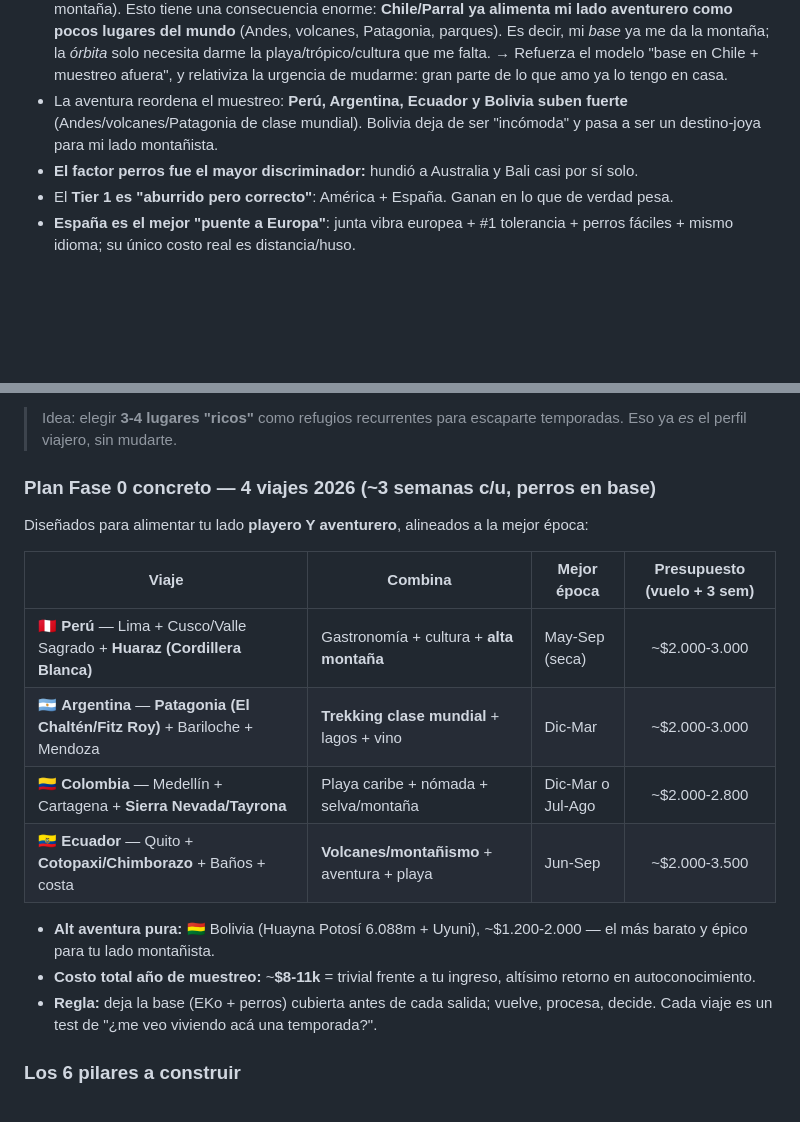
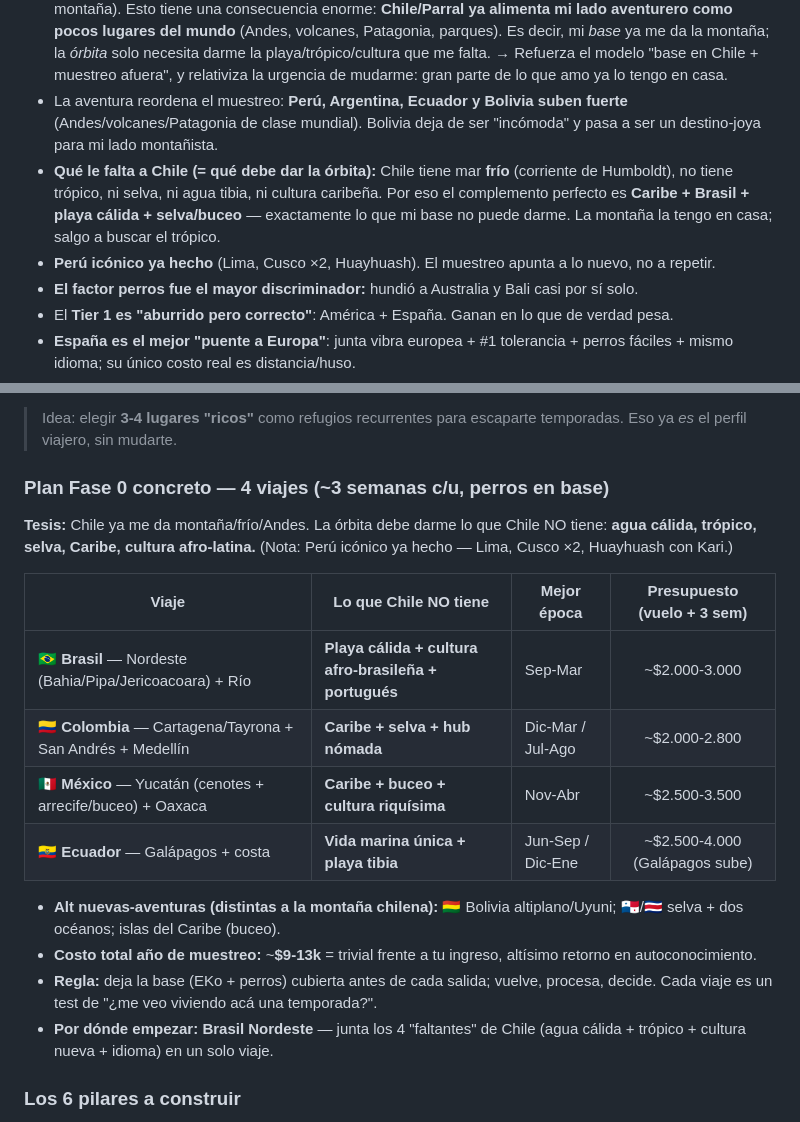
Before and after one commit to franmonroytronc-cmd/app-tareas, a Markdown page: decisiones/donde-vivir.md, 2 parts joined by grey strips. GitHub-like rendering; blank space fills up the shorter version.

Commit message:
Refinar Fase 0: complementar lo que Chile no tiene (tropico/Caribe), Peru ya hecho
Co-Authored-By: Claude Opus 4.8 <noreply@anthropic.com>
Claude-Session: https://claude.ai/code/session_01MiZLGpsjkyc4Wm528r8A7n

```diff
--- a/decisiones/donde-vivir.md
+++ b/decisiones/donde-vivir.md
@@ -149,6 +149,8 @@ Puntaje 1-5 por criterio × peso, normalizado a /100. **El número orienta, no d
 - Mi sueño no es "Australia", es **libertad/opcionalidad**; Australia es una muestra… y en el scorecard queda **#10**, no por mala, sino porque choca con mis no-negociables (perros + huso con Chile).
 - **Soy equilibrado: playa/comodidad + montaña/aventura** (montañismo, deporte, parques, guía de montaña). Esto tiene una consecuencia enorme: **Chile/Parral ya alimenta mi lado aventurero como pocos lugares del mundo** (Andes, volcanes, Patagonia, parques). Es decir, mi *base* ya me da la montaña; la *órbita* solo necesita darme la playa/trópico/cultura que me falta. → Refuerza el modelo "base en Chile + muestreo afuera", y relativiza la urgencia de mudarme: gran parte de lo que amo ya lo tengo en casa.
 - La aventura reordena el muestreo: **Perú, Argentina, Ecuador y Bolivia suben fuerte** (Andes/volcanes/Patagonia de clase mundial). Bolivia deja de ser "incómoda" y pasa a ser un destino-joya para mi lado montañista.
+- **Qué le falta a Chile (= qué debe dar la órbita):** Chile tiene mar **frío** (corriente de Humboldt), no tiene trópico, ni selva, ni agua tibia, ni cultura caribeña. Por eso el complemento perfecto es **Caribe + Brasil + playa cálida + selva/buceo** — exactamente lo que mi base no puede darme. La montaña la tengo en casa; salgo a buscar el trópico.
+- **Perú icónico ya hecho** (Lima, Cusco ×2, Huayhuash). El muestreo apunta a lo nuevo, no a repetir.
 - **El factor perros fue el mayor discriminador:** hundió a Australia y Bali casi por sí solo.
 - El **Tier 1 es "aburrido pero correcto"**: América + España. Ganan en lo que de verdad pesa.
 - **España es el mejor "puente a Europa"**: junta vibra europea + #1 tolerancia + perros fáciles + mismo idioma; su único costo real es distancia/huso.
@@ -260,19 +262,20 @@ La jugada más inteligente para arrancar: viajes de **~3 semanas** a destinos li
 
 > Idea: elegir **3-4 lugares "ricos"** como refugios recurrentes para escaparte temporadas. Eso ya *es* el perfil viajero, sin mudarte.
 
-### Plan Fase 0 concreto — 4 viajes 2026 (~3 semanas c/u, perros en base)
-Diseñados para alimentar tu lado **playero Y aventurero**, alineados a la mejor época:
+### Plan Fase 0 concreto — 4 viajes (~3 semanas c/u, perros en base)
+**Tesis:** Chile ya me da montaña/frío/Andes. La órbita debe darme lo que Chile NO tiene: **agua cálida, trópico, selva, Caribe, cultura afro-latina.** (Nota: Perú icónico ya hecho — Lima, Cusco ×2, Huayhuash con Kari.)
 
-| Viaje | Combina | Mejor época | Presupuesto (vuelo + 3 sem) |
-|-------|---------|-------------|:---:|
-| 🇵🇪 **Perú** — Lima + Cusco/Valle Sagrado + **Huaraz (Cordillera Blanca)** | Gastronomía + cultura + **alta montaña** | May-Sep (seca) | ~$2.000-3.000 |
-| 🇦🇷 **Argentina** — **Patagonia (El Chaltén/Fitz Roy)** + Bariloche + Mendoza | **Trekking clase mundial** + lagos + vino | Dic-Mar | ~$2.000-3.000 |
-| 🇨🇴 **Colombia** — Medellín + Cartagena + **Sierra Nevada/Tayrona** | Playa caribe + nómada + selva/montaña | Dic-Mar o Jul-Ago | ~$2.000-2.800 |
-| 🇪🇨 **Ecuador** — Quito + **Cotopaxi/Chimborazo** + Baños + costa | **Volcanes/montañismo** + aventura + playa | Jun-Sep | ~$2.000-3.500 |
+| Viaje | Lo que Chile NO tiene | Mejor época | Presupuesto (vuelo + 3 sem) |
+|-------|------------------------|-------------|:---:|
+| 🇧🇷 **Brasil** — Nordeste (Bahia/Pipa/Jericoacoara) + Río | **Playa cálida + cultura afro-brasileña + portugués** | Sep-Mar | ~$2.000-3.000 |
+| 🇨🇴 **Colombia** — Cartagena/Tayrona + San Andrés + Medellín | **Caribe + selva + hub nómada** | Dic-Mar / Jul-Ago | ~$2.000-2.800 |
+| 🇲🇽 **México** — Yucatán (cenotes + arrecife/buceo) + Oaxaca | **Caribe + buceo + cultura riquísima** | Nov-Abr | ~$2.500-3.500 |
+| 🇪🇨 **Ecuador** — Galápagos + costa | **Vida marina única + playa tibia** | Jun-Sep / Dic-Ene | ~$2.500-4.000 (Galápagos sube) |
 
-- **Alt aventura pura:** 🇧🇴 Bolivia (Huayna Potosí 6.088m + Uyuni), ~$1.200-2.000 — el más barato y épico para tu lado montañista.
-- **Costo total año de muestreo:** ~**$8-11k** = trivial frente a tu ingreso, altísimo retorno en autoconocimiento.
+- **Alt nuevas-aventuras (distintas a la montaña chilena):** 🇧🇴 Bolivia altiplano/Uyuni; 🇵🇦/🇨🇷 selva + dos océanos; islas del Caribe (buceo).
+- **Costo total año de muestreo:** ~**$9-13k** = trivial frente a tu ingreso, altísimo retorno en autoconocimiento.
 - **Regla:** deja la base (EKo + perros) cubierta antes de cada salida; vuelve, procesa, decide. Cada viaje es un test de "¿me veo viviendo acá una temporada?".
+- **Por dónde empezar:** **Brasil Nordeste** — junta los 4 "faltantes" de Chile (agua cálida + trópico + cultura nueva + idioma) en un solo viaje.
 
 ### Los 6 pilares a construir
 1. **Motor financiero portátil** — ingresos en divisa fuerte (USD/EUR) desacoplados de tu presencia física: EKo operando sin ti, media buying, consultoría. + colchón de "libertad" (6-12 meses de gastos). Geoarbitraje: ganar fuerte, gastar en destinos accesibles.
```
